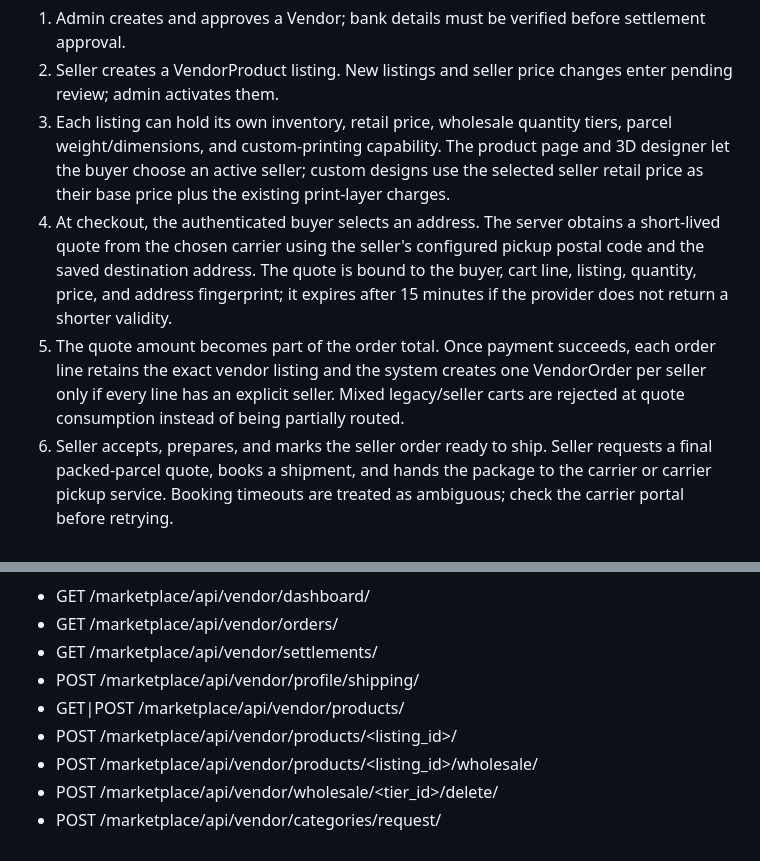
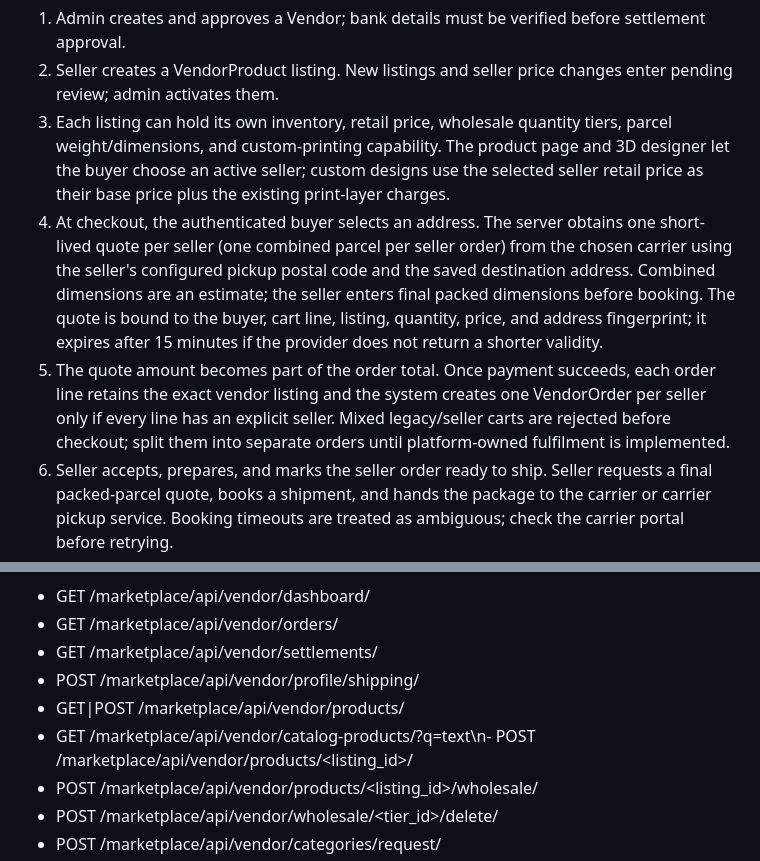
Before and after one commit to AbolfazlMohammady/alpha, a Markdown page: docs/marketplace-logistics-accounting.md, 2 parts joined by grey strips. Rendered like a GitHub page.

Commit message:
Document one combined shipment quote per seller and mixed-cart limitation

```diff
--- a/docs/marketplace-logistics-accounting.md
+++ b/docs/marketplace-logistics-accounting.md
@@ -13,8 +13,8 @@ All monetary amounts use the repository's integer IRT convention. Keep one unit
 1. Admin creates and approves a Vendor; bank details must be verified before settlement approval.
 2. Seller creates a VendorProduct listing. New listings and seller price changes enter pending review; admin activates them.
 3. Each listing can hold its own inventory, retail price, wholesale quantity tiers, parcel weight/dimensions, and custom-printing capability. The product page and 3D designer let the buyer choose an active seller; custom designs use the selected seller retail price as their base price plus the existing print-layer charges.
-4. At checkout, the authenticated buyer selects an address. The server obtains a short-lived quote from the chosen carrier using the seller's configured pickup postal code and the saved destination address. The quote is bound to the buyer, cart line, listing, quantity, price, and address fingerprint; it expires after 15 minutes if the provider does not return a shorter validity.
-5. The quote amount becomes part of the order total. Once payment succeeds, each order line retains the exact vendor listing and the system creates one VendorOrder per seller only if every line has an explicit seller. Mixed legacy/seller carts are rejected at quote consumption instead of being partially routed.
+4. At checkout, the authenticated buyer selects an address. The server obtains one short-lived quote per seller (one combined parcel per seller order) from the chosen carrier using the seller's configured pickup postal code and the saved destination address. Combined dimensions are an estimate; the seller enters final packed dimensions before booking. The quote is bound to the buyer, cart line, listing, quantity, price, and address fingerprint; it expires after 15 minutes if the provider does not return a shorter validity.
+5. The quote amount becomes part of the order total. Once payment succeeds, each order line retains the exact vendor listing and the system creates one VendorOrder per seller only if every line has an explicit seller. Mixed legacy/seller carts are rejected before checkout; split them into separate orders until platform-owned fulfilment is implemented.
 6. Seller accepts, prepares, and marks the seller order ready to ship. Seller requests a final packed-parcel quote, books a shipment, and hands the package to the carrier or carrier pickup service. Booking timeouts are treated as ambiguous; check the carrier portal before retrying.
 7. Carrier tracking is polled every 30 minutes when Celery Beat and workers are running. Unknown provider statuses are not guessed as delivered. Staff can apply a verified manual status as a fallback.
 8. Delivery starts the vendor-specific settlement hold period. The daily task creates a batch for delivered seller orders; a centrally-paid shipment is not eligible until its actual carrier cost is recorded.
@@ -68,7 +68,7 @@ Seller dashboard UI is available at /marketplace/vendor/dashboard/. All seller e
 - GET /marketplace/api/vendor/settlements/
 - POST /marketplace/api/vendor/profile/shipping/
 - GET|POST /marketplace/api/vendor/products/
-- POST /marketplace/api/vendor/products/<listing_id>/
+- GET /marketplace/api/vendor/catalog-products/?q=text\n- POST /marketplace/api/vendor/products/<listing_id>/
 - POST /marketplace/api/vendor/products/<listing_id>/wholesale/
 - POST /marketplace/api/vendor/wholesale/<tier_id>/delete/
 - POST /marketplace/api/vendor/categories/request/
```
